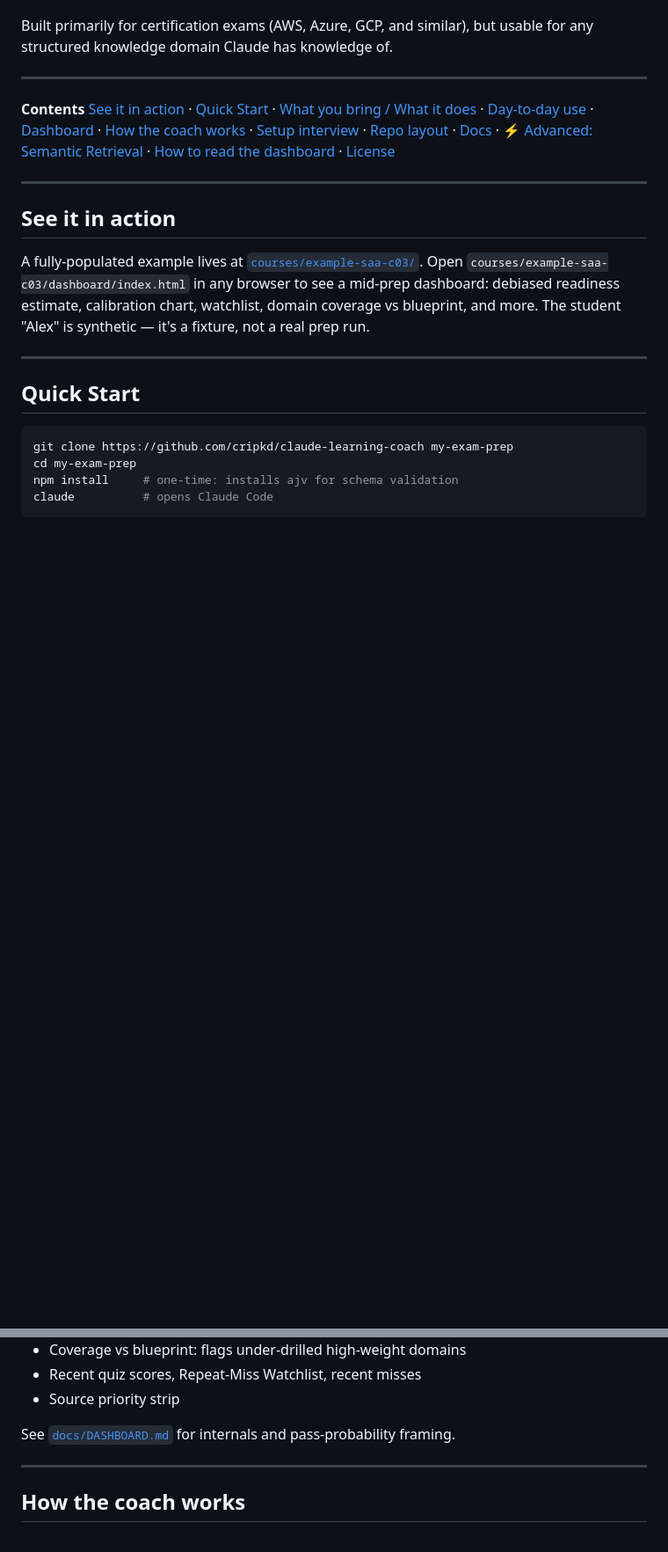
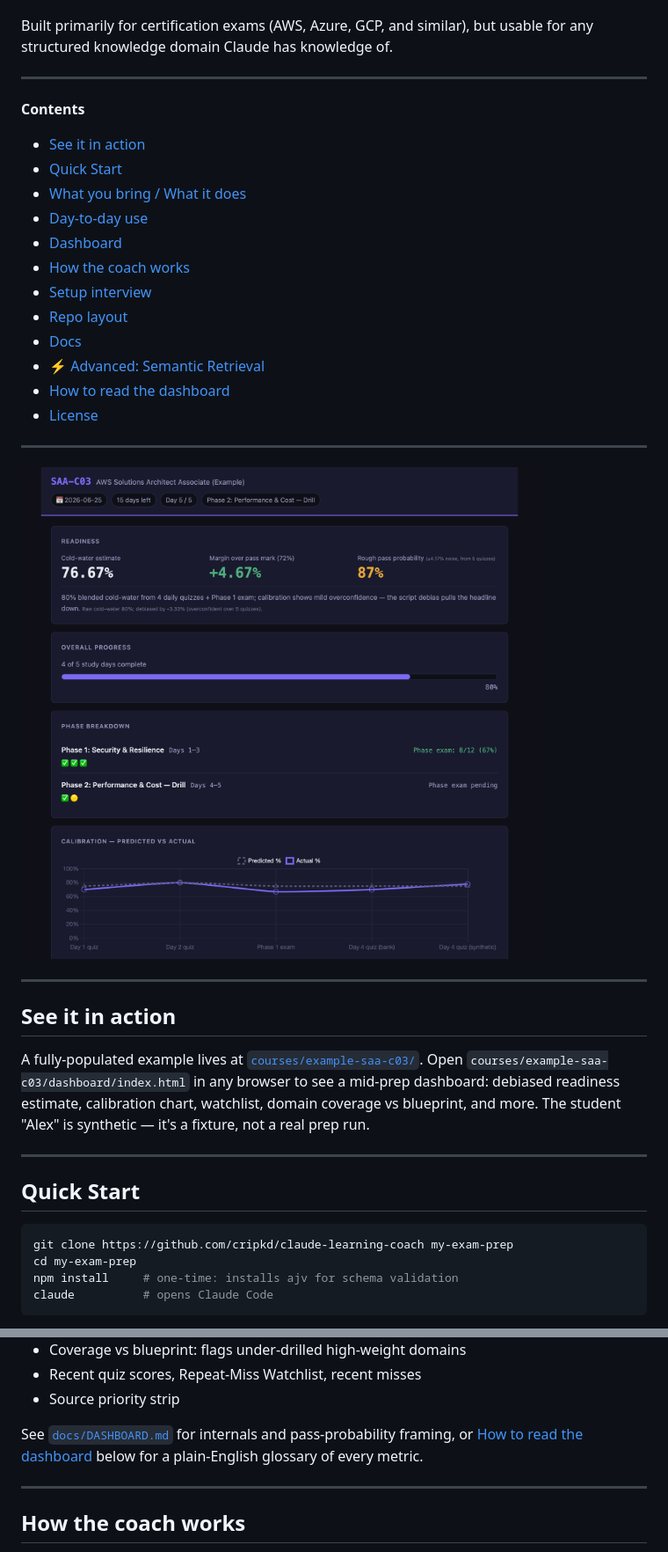
Before and after one commit to cripkd/claude-learning-coach, a Markdown page: README.md, 2 parts joined by grey strips. Shown: that part at 88% size. Drawn GitHub-style; pictures changed too: docs/dashboard.png (added); blank space fills up the shorter version.

Commit message:
readme.md refactor

```diff
--- a/README.md
+++ b/README.md
@@ -11,7 +11,22 @@ Built primarily for certification exams (AWS, Azure, GCP, and similar), but usab
 ---
 
 **Contents**
-[See it in action](#see-it-in-action) · [Quick Start](#quick-start) · [What you bring / What it does](#what-you-bring--what-it-does) · [Day-to-day use](#day-to-day-use) · [Dashboard](#dashboard) · [How the coach works](#how-the-coach-works) · [Setup interview](#setup-interview-init-coach) · [Repo layout](#repo-layout) · [Docs](#docs) · [⚡ Advanced: Semantic Retrieval](#-advanced-semantic-retrieval-optional) · [How to read the dashboard](#how-to-read-the-dashboard) · [License](#license)
+- [See it in action](#see-it-in-action)
+- [Quick Start](#quick-start)
+- [What you bring / What it does](#what-you-bring--what-it-does)
+- [Day-to-day use](#day-to-day-use)
+- [Dashboard](#dashboard)
+- [How the coach works](#how-the-coach-works)
+- [Setup interview](#setup-interview-init-coach)
+- [Repo layout](#repo-layout)
+- [Docs](#docs)
+- [⚡ Advanced: Semantic Retrieval](#-advanced-semantic-retrieval-optional)
+- [How to read the dashboard](#how-to-read-the-dashboard)
+- [License](#license)
+
+---
+
+![Dashboard screenshot](docs/dashboard.png)
 
 ---
 
@@ -96,7 +111,7 @@ Shows:
 - Recent quiz scores, Repeat-Miss Watchlist, recent misses
 - Source priority strip
 
-See [`docs/DASHBOARD.md`](docs/DASHBOARD.md) for internals and pass-probability framing.
+See [`docs/DASHBOARD.md`](docs/DASHBOARD.md) for internals and pass-probability framing, or [How to read the dashboard](#how-to-read-the-dashboard) below for a plain-English glossary of every metric.
 
 ---
 
```
